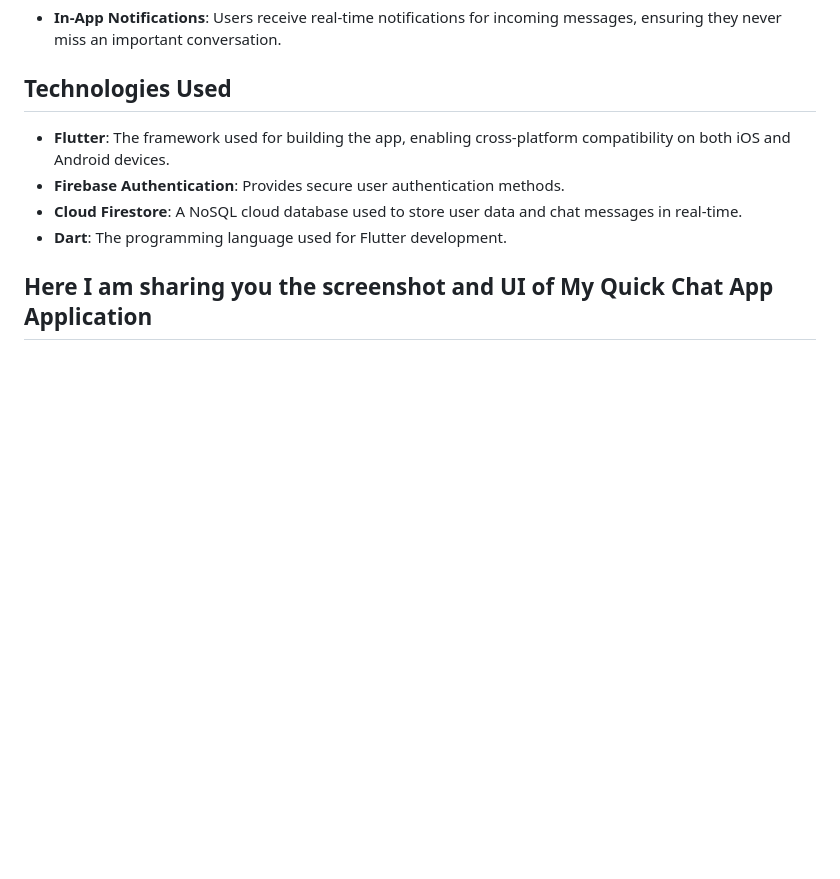
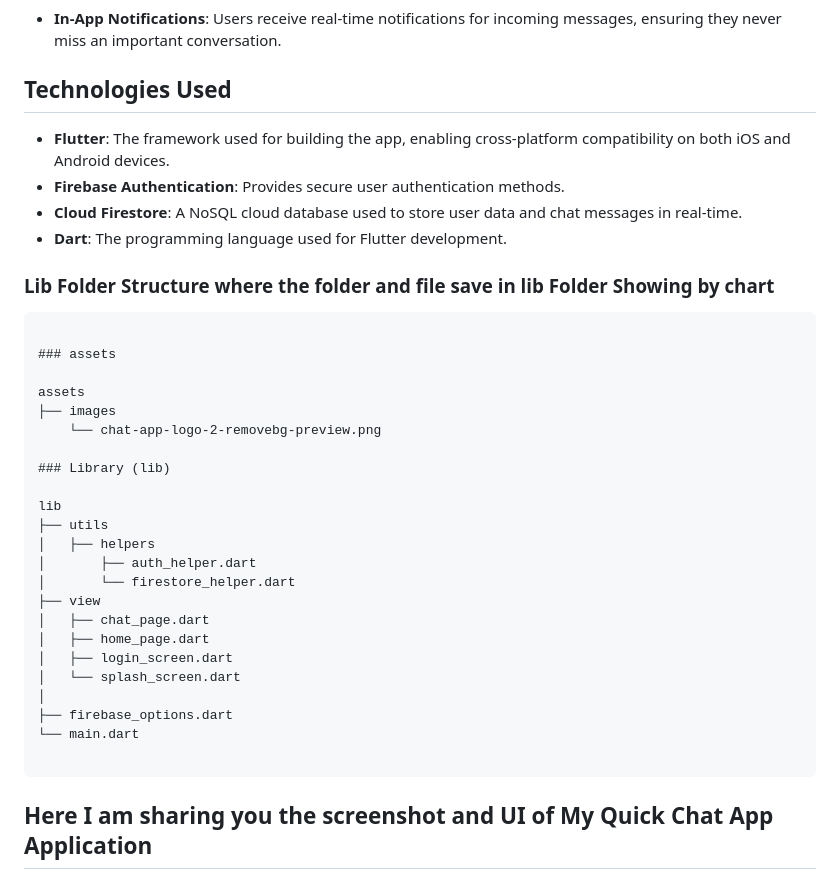
Before and after one commit to Harshvasoya2737/chat_app_firebase, a Markdown page: README.md, the part around the change. Drawn GitHub-style; blank space fills up the shorter version.

```diff
--- a/README.md
+++ b/README.md
@@ -26,6 +26,32 @@
 - **Cloud Firestore**: A NoSQL cloud database used to store user data and chat messages in real-time.
 - **Dart**: The programming language used for Flutter development.
 
+### Lib Folder Structure where the folder and file save in lib Folder Showing by chart
+ <pre>
+  <code>
+### assets
+
+assets
+├── images
+    └── chat-app-logo-2-removebg-preview.png
+
+### Library (lib)
+
+lib
+├── utils
+│   ├── helpers
+│       ├── auth_helper.dart
+│       └── firestore_helper.dart
+├── view
+│   ├── chat_page.dart
+│   ├── home_page.dart
+│   ├── login_screen.dart
+│   └── splash_screen.dart
+│
+├── firebase_options.dart
+└── main.dart
+  </code>
+</pre>
 
 ## Here I am sharing you the screenshot and UI of My Quick Chat App Application
 <img src="https://github.com/user-attachments/assets/1c970ba9-39a7-4dc0-bed4-18c50f0a803c" alt="20" style="width: 200px; height: 450px;">
```
